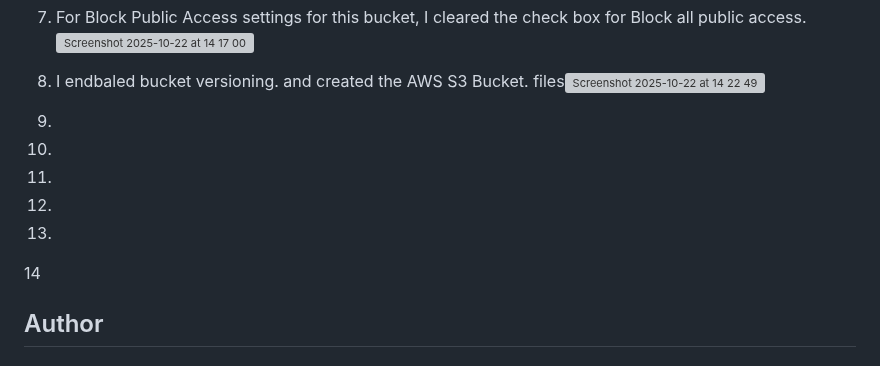
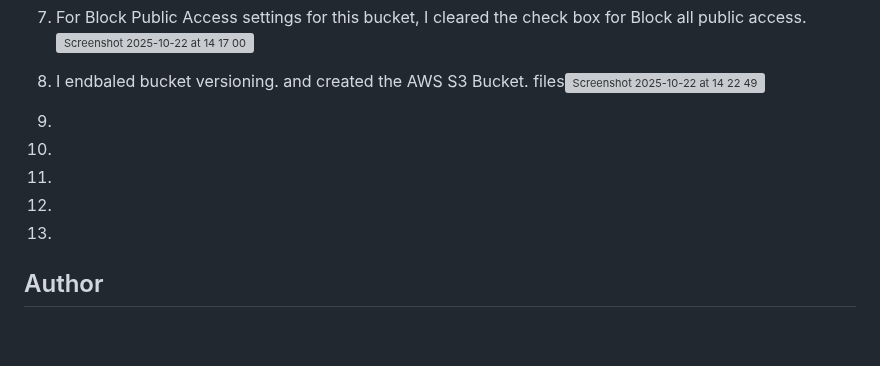
Before and after one commit to lacegiovanni17/DEVOPS, a Markdown page: website_on_s3_bucket/README.md, the part around the change. Drawn GitHub-style; blank space fills up the shorter version; grey boxes are pictures that could not be loaded.

Commit message:
Remove line 14 from README.md

```diff
--- a/website_on_s3_bucket/README.md
+++ b/website_on_s3_bucket/README.md
@@ -59,7 +59,6 @@ I'll be using Amazon S3 (which stands for Amazon Simple Storage Service) to host
 11.
 12.
 13.
-14
 
 ## Author
 
```
